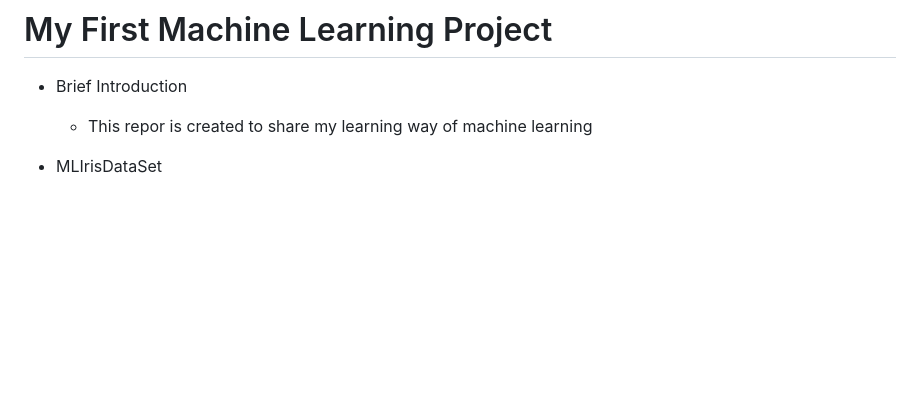
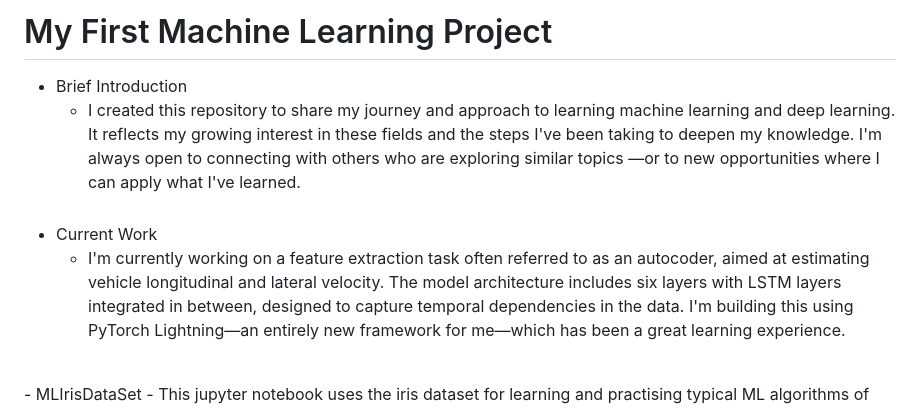
Before and after one commit to XShenAtFFM/My1stMLPrj, a Markdown page: README.md, the part around the change. Drawn GitHub-style; blank space fills up the shorter version.

Commit message:
update readem

```diff
--- a/README.md
+++ b/README.md
@@ -1,7 +1,14 @@
 # My First Machine Learning Project
 - Brief Introduction
-	- This repor is created to share my learning way of machine learning
-
+  - I created this repository to share my journey and approach to learning machine learning
+  and deep learning. It reflects my growing interest in these fields and the steps I've been taking to deepen my knowledge. I'm always open to connecting with others who are exploring similar topics
+  —or to new opportunities where I can apply what I've learned.
+  <br><br>
+- Current Work
+  - I'm currently working on a feature extraction task often referred to as an autocoder, aimed at estimating vehicle longitudinal and lateral velocity.
+  The model architecture includes six layers with LSTM layers integrated in between, designed to capture temporal dependencies in the data.
+  I'm building this using PyTorch Lightning—an entirely new framework for me—which has been a great learning experience.
+<br>
 - MLIrisDataSet
 	- This jupyter notebook uses the iris dataset for learning and practising typical ML algorithms of sample clustering and cataloguing
 		- 1. Decision Tree with entropy measure
```
